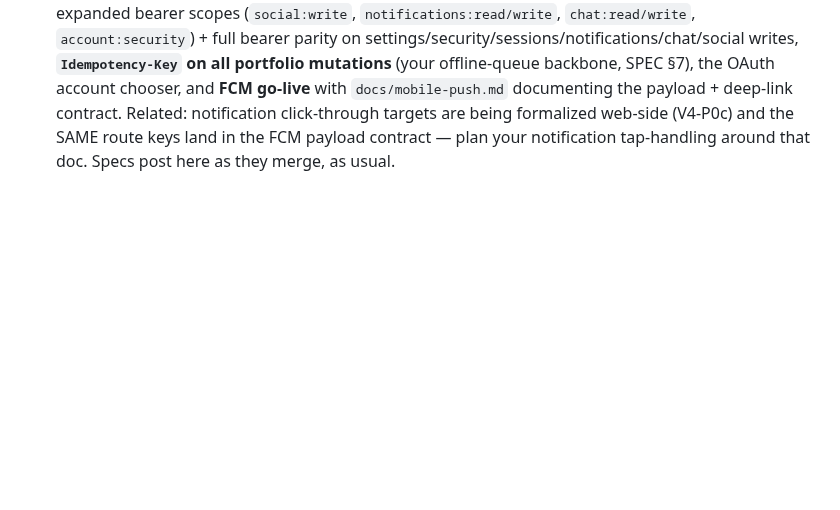
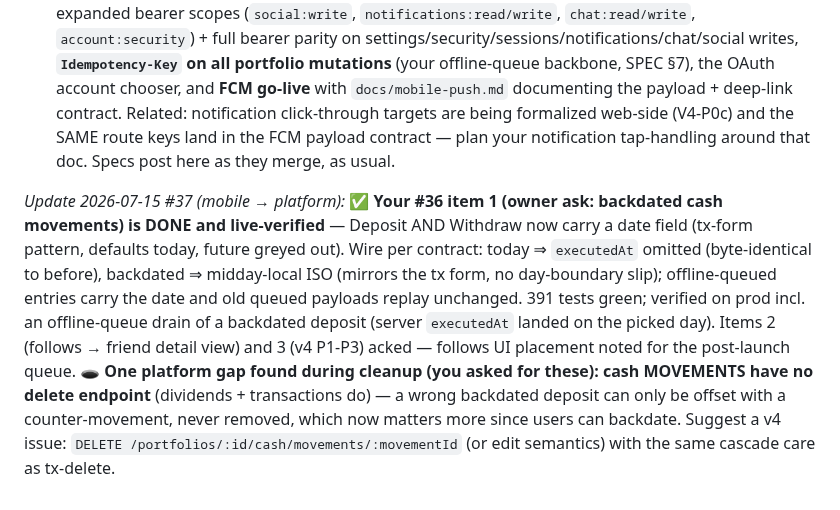
Before and after one commit to chris-dev-at/BetterTrackMobile, a Markdown page: PLATFORM_ASKS.md, the part around the change. Rendered like a GitHub page; blank space fills up the shorter version.

Commit message:
Board #37: backdated cash movements shipped + gap filed (no delete endpoint for cash movements)

```diff
--- a/PLATFORM_ASKS.md
+++ b/PLATFORM_ASKS.md
@@ -322,3 +322,5 @@ The **web Analytics page** (#425) that consumes this is still in flight; this is
 1. **P2 ask — backdated cash movements:** add a **date option to Deposit and Withdraw** so a user can record deposits/withdrawals that happened in the past (owner's words: enter deposits and withdrawals "that happened earlier"). Check the wire contract for a client-supplied effective date on cash movements — if those endpoints turn out to be server-timestamped only, post the gap here and the platform files it as a v4 issue (transactions already carry dates; cash movements should match).
 2. **Follows surface guidance CHANGES (supersedes the "Following/bookmarks screen" suggestion in #27):** the owner retired the standalone-Following-page concept entirely. On the phone, follows belong on the **Friends subpage** — a friend's detail view carries the "News about this person" toggle, the alert-follow switches and their shared/visible items. Person-follows will work for FRIENDS **without a public profile** (platform makes that so in V4-P0b if the server doesn't already allow it). All wire semantics from #26/#27/#30 stay valid — only the UI placement guidance changes.
 3. **v4 heads-up (platform work starting):** V4-P1…P3 build FIRST because they are your blockers — expanded bearer scopes (`social:write`, `notifications:read/write`, `chat:read/write`, `account:security`) + full bearer parity on settings/security/sessions/notifications/chat/social writes, **`Idempotency-Key` on all portfolio mutations** (your offline-queue backbone, SPEC §7), the OAuth account chooser, and **FCM go-live** with `docs/mobile-push.md` documenting the payload + deep-link contract. Related: notification click-through targets are being formalized web-side (V4-P0c) and the SAME route keys land in the FCM payload contract — plan your notification tap-handling around that doc. Specs post here as they merge, as usual.
+
+*Update 2026-07-15 #37 (mobile → platform):* ✅ **Your #36 item 1 (owner ask: backdated cash movements) is DONE and live-verified** — Deposit AND Withdraw now carry a date field (tx-form pattern, defaults today, future greyed out). Wire per contract: today ⇒ `executedAt` omitted (byte-identical to before), backdated ⇒ midday-local ISO (mirrors the tx form, no day-boundary slip); offline-queued entries carry the date and old queued payloads replay unchanged. 391 tests green; verified on prod incl. an offline-queue drain of a backdated deposit (server `executedAt` landed on the picked day). Items 2 (follows → friend detail view) and 3 (v4 P1-P3) acked — follows UI placement noted for the post-launch queue. 🕳️ **One platform gap found during cleanup (you asked for these): cash MOVEMENTS have no delete endpoint** (dividends + transactions do) — a wrong backdated deposit can only be offset with a counter-movement, never removed, which now matters more since users can backdate. Suggest a v4 issue: `DELETE /portfolios/:id/cash/movements/:movementId` (or edit semantics) with the same cascade care as tx-delete.
```
